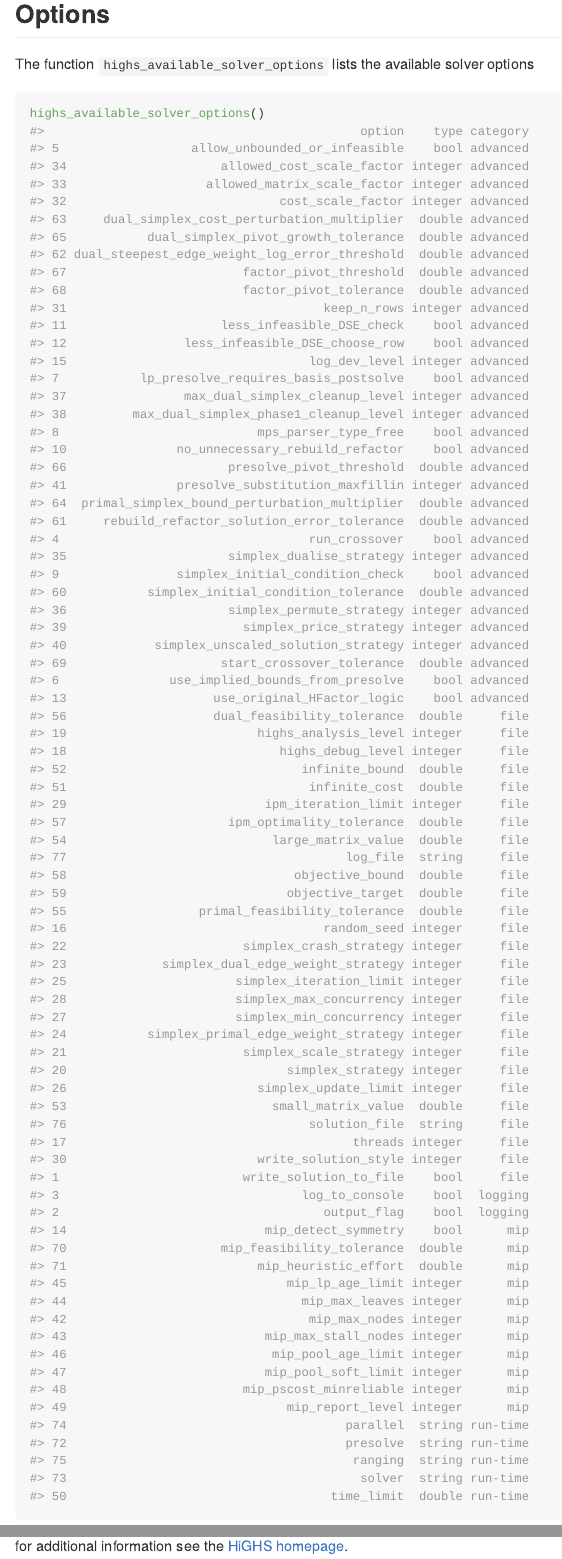
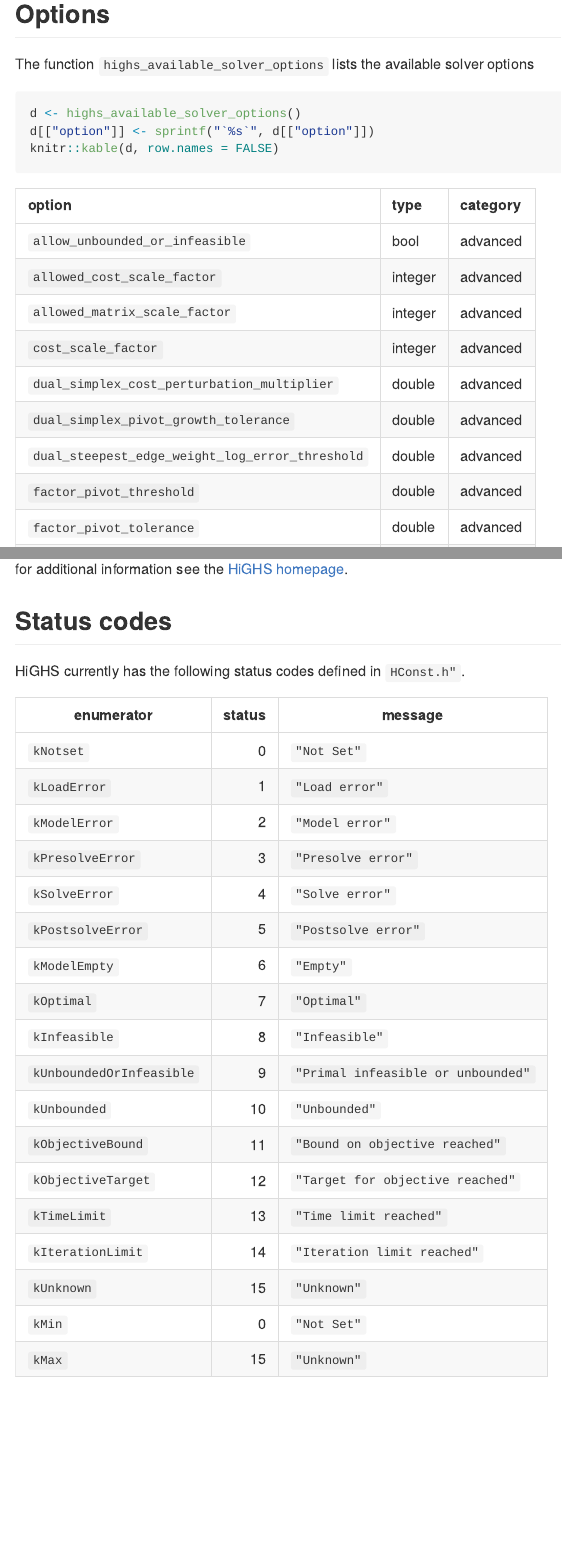
Before and after one commit to FlorianSchwendinger/r-highs, an R Markdown document (README.Rmd): the page in a window 1100 px wide, from 1550 px down, and a second part further down, joined at a grey line. Rendered offline with R 4.5, knitr and Pandoc, with nearby package versions; some code elsewhere in the file could not run offline.

Commit message:
change manual

````diff
--- a/README.Rmd
+++ b/README.Rmd
@@ -74,7 +74,34 @@ str(s)
 ## Options
 The function `highs_available_solver_options` lists the available solver options
 ```{r}
-highs_available_solver_options()
+d <- highs_available_solver_options()
+d[["option"]] <- sprintf("`%s`", d[["option"]])
+knitr::kable(d, row.names = FALSE)
 ```
 
 for additional information see the [HiGHS homepage](https://highs.dev/).
+
+
+## Status codes
+HiGHS currently has the following status codes defined in `HConst.h"`.
+
+| enumerator               | status | message                            |
+| -------------------------|-------:|------------------------------------|
+| `kNotset`                |      0 | `"Not Set"`                        |
+| `kLoadError`             |      1 | `"Load error"`                     |
+| `kModelError`            |      2 | `"Model error"`                    |
+| `kPresolveError`         |      3 | `"Presolve error"`                 |
+| `kSolveError`            |      4 | `"Solve error"`                    |
+| `kPostsolveError`        |      5 | `"Postsolve error"`                |
+| `kModelEmpty`            |      6 | `"Empty"`                          |
+| `kOptimal`               |      7 | `"Optimal"`                        |
+| `kInfeasible`            |      8 | `"Infeasible"`                     |
+| `kUnboundedOrInfeasible` |      9 | `"Primal infeasible or unbounded"` |
+| `kUnbounded`             |     10 | `"Unbounded"`                      |
+| `kObjectiveBound`        |     11 | `"Bound on objective reached"`     |
+| `kObjectiveTarget`       |     12 | `"Target for objective reached"`   |
+| `kTimeLimit`             |     13 | `"Time limit reached"`             |
+| `kIterationLimit`        |     14 | `"Iteration limit reached"`        |
+| `kUnknown`               |     15 | `"Unknown"`                        |
+| `kMin`                   |      0 | `"Not Set"`                        |
+| `kMax`                   |     15 | `"Unknown"`                        |
````
Also changed, not shown: R/highs.R (+23 -8 lines), R/smat.R (+0 -8 lines), README.md, 1 other file.
